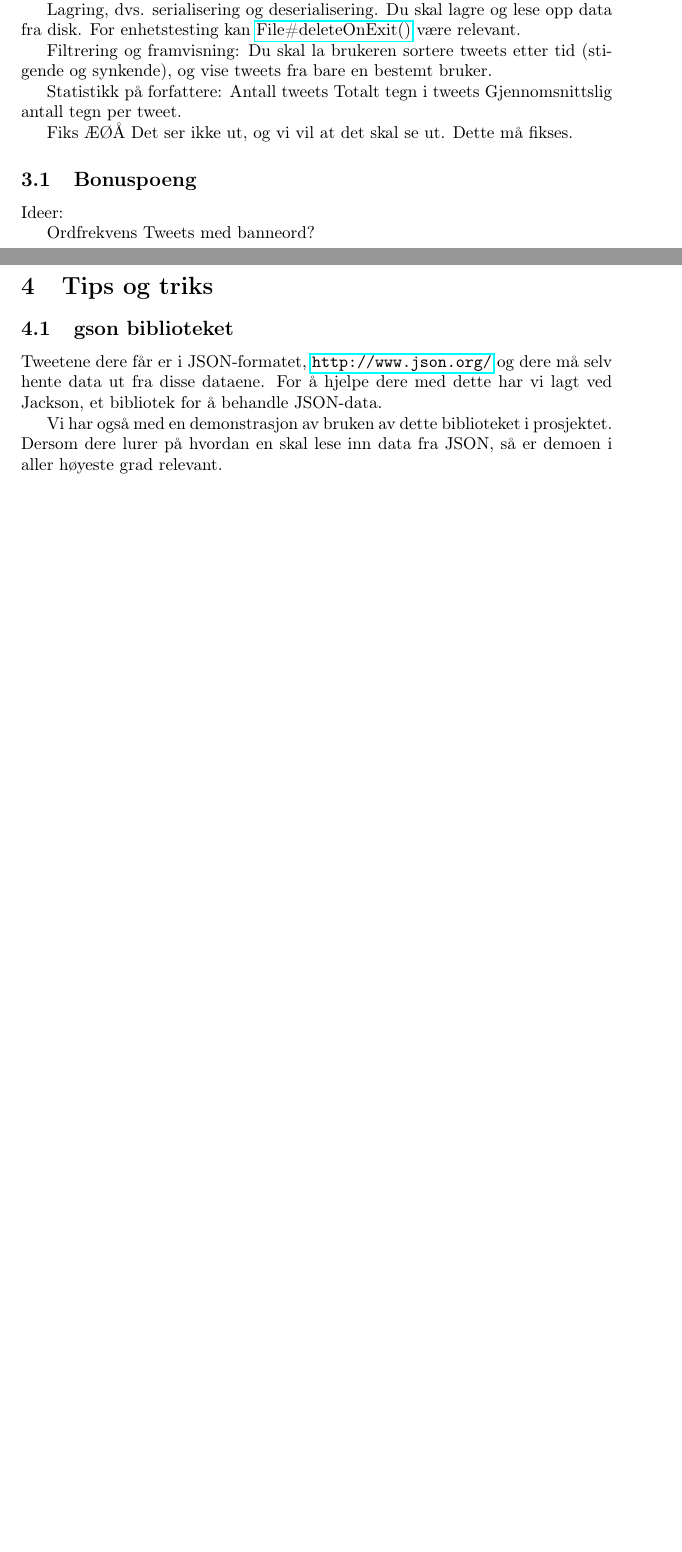
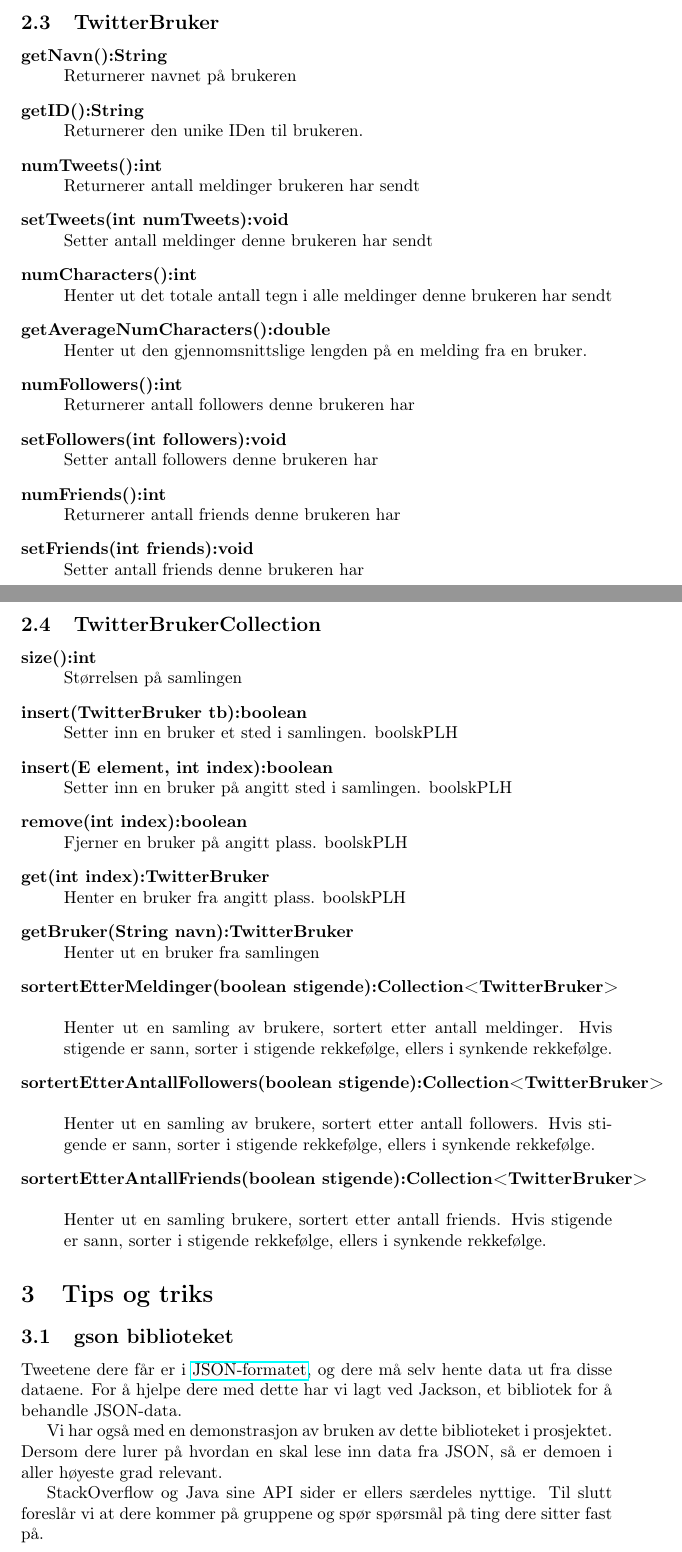
Before and after one commit to Snorremd/INFO233, a LaTeX document (oblig1.kladd.tex): two parts of pages 1 and 2 of 2 before the commit and two parts of pages 4 and 5 of 5 after it, joined at a grey line, cut at the place of the change, the shorter picture padded with empty space. Compiled offline with pdfLaTeX.

Commit message:
Kladd til obligteksten

```diff
--- a/oblig1.kladd.tex
+++ b/oblig1.kladd.tex
@@ -34,4 +42,3 @@
-Vi godtar enkle løsninger, men det må være ryddig.
+\subsection{TwitterMelding}
+\label{subsec:TwitterMelding}
 
-Lagring, dvs. serialisering og deserialisering.
-Du skal lagre og lese opp data fra disk. For enhetstesting kan \href{http://docs.oracle.com/javase/7/docs/api/java/io/File.html#deleteOnExit\%28\%29}{File\#deleteOnExit()} være relevant.
@@ -38,34 +92,70 @@
+\subsection{TwitterBruker}
+\label{subsec:TwitterBruker}
+\begin{description}
+\item [getNavn():String] \ \\
+  Returnerer navnet på brukeren
+\item [getID():String] \ \\
+  Returnerer den unike IDen til brukeren.
+\item [numTweets():int] \ \\
+  Returnerer antall meldinger brukeren har sendt
+\item [setTweets(int numTweets):void] \ \\
+  Setter antall meldinger denne brukeren har sendt
+\item [numCharacters():int] \ \\
+  Henter ut det totale antall tegn i alle meldinger denne brukeren har sendt
+\item [getAverageNumCharacters():double] \ \\
+  Henter ut den gjennomsnittslige lengden på en melding fra en bruker.
+\item [numFollowers():int] \ \\
+  Returnerer antall followers denne brukeren har
+\item [setFollowers(int followers):void] \ \\
+  Setter antall followers denne brukeren har
+\item [numFriends():int] \ \\
+  Returnerer antall friends denne brukeren har
+\item [setFriends(int friends):void] \ \\
+  Setter antall friends denne brukeren har
+\end{description}
+\newpage
+\subsection{TwitterBrukerCollection}
+\label{subsec:TwitterBrukerCollection}
 
-Filtrering og framvisning: Du skal la brukeren sortere tweets etter tid (stigende og synkende), og vise tweets fra bare en bestemt bruker.
+\begin{description}
+\item [size():int] \ \\
+  Størrelsen på samlingen
+\item [insert(TwitterBruker tb):boolean] \ \\
+  Setter inn en bruker et sted i samlingen. boolskPLH
+\item [insert(E element, int index):boolean] \ \\
+  Setter inn en bruker på angitt sted i samlingen. boolskPLH
+\item [remove(int index):boolean] \ \\
+  Fjerner en bruker på angitt plass. boolskPLH
+\item [get(int index):TwitterBruker] \ \\
+  Henter en bruker fra angitt plass. boolskPLH
+\item [getBruker(String navn):TwitterBruker] \ \\
+  Henter ut en bruker fra samlingen
+\item [sortertEtterMeldinger(boolean stigende):Collection<TwitterBruker>] \ \\
+  Henter ut en samling av brukere, sortert etter antall meldinger.
+  Hvis stigende er sann, sorter i stigende rekkefølge, ellers i synkende rekkefølge.
+\item [sortertEtterAntallFollowers(boolean stigende):Collection<TwitterBruker>] \ \\
+  Henter ut en samling av brukere, sortert etter antall followers.
+  Hvis stigende er sann, sorter i stigende rekkefølge, ellers i synkende rekkefølge.
+\item [sortertEtterAntallFriends(boolean stigende):Collection<TwitterBruker>] \ \\
+  Henter ut en samling brukere, sortert etter antall friends.
+  Hvis stigende er sann, sorter i stigende rekkefølge, ellers i synkende rekkefølge.
+\end{description}
 
+%Gamle teksten.
 % Trikset her blir vel compareTo, samt filtermetoder og predikater?
 % for(TwitterTweet tt : tweets){
 %  if(predikat(tt)){
 %    samling.add(tt);
 %  }
 %}
-
-Statistikk på forfattere:
- Antall tweets
- Totalt tegn i tweets
- Gjennomsnittslig antall tegn per tweet. % Husk heltallsdivisjon
-
-Fiks ÆØÅ
- Det ser ikke ut, og vi vil at det skal se ut.
- Dette må fikses.
-
-\subsection{Bonuspoeng}
-Ideer:
-
-Ordfrekvens
-Tweets med banneord?
-
 \section{Tips og triks}
 \subsection{gson biblioteket}
-Tweetene dere får er i JSON-formatet, \url{http://www.json.org/} og dere må selv hente data ut fra disse dataene.
+Tweetene dere får er i \href{http://www.json.org/}{JSON-formatet}, og dere må selv hente data ut fra disse dataene.
 For å hjelpe dere med dette har vi lagt ved Jackson, et bibliotek for å behandle JSON-data.
 
 Vi har også med en demonstrasjon av bruken av dette biblioteket i prosjektet.
 Dersom dere lurer på hvordan en skal lese inn data fra JSON, så er demoen i aller høyeste grad relevant.
 
+StackOverflow og Java sine API sider er ellers særdeles nyttige.
+Til slutt foreslår vi at dere kommer på gruppene og spør spørsmål på ting dere sitter fast på.
 \end{document}
```
Also changed, not shown: oblig1.kladd.tex (81 more changed lines).
